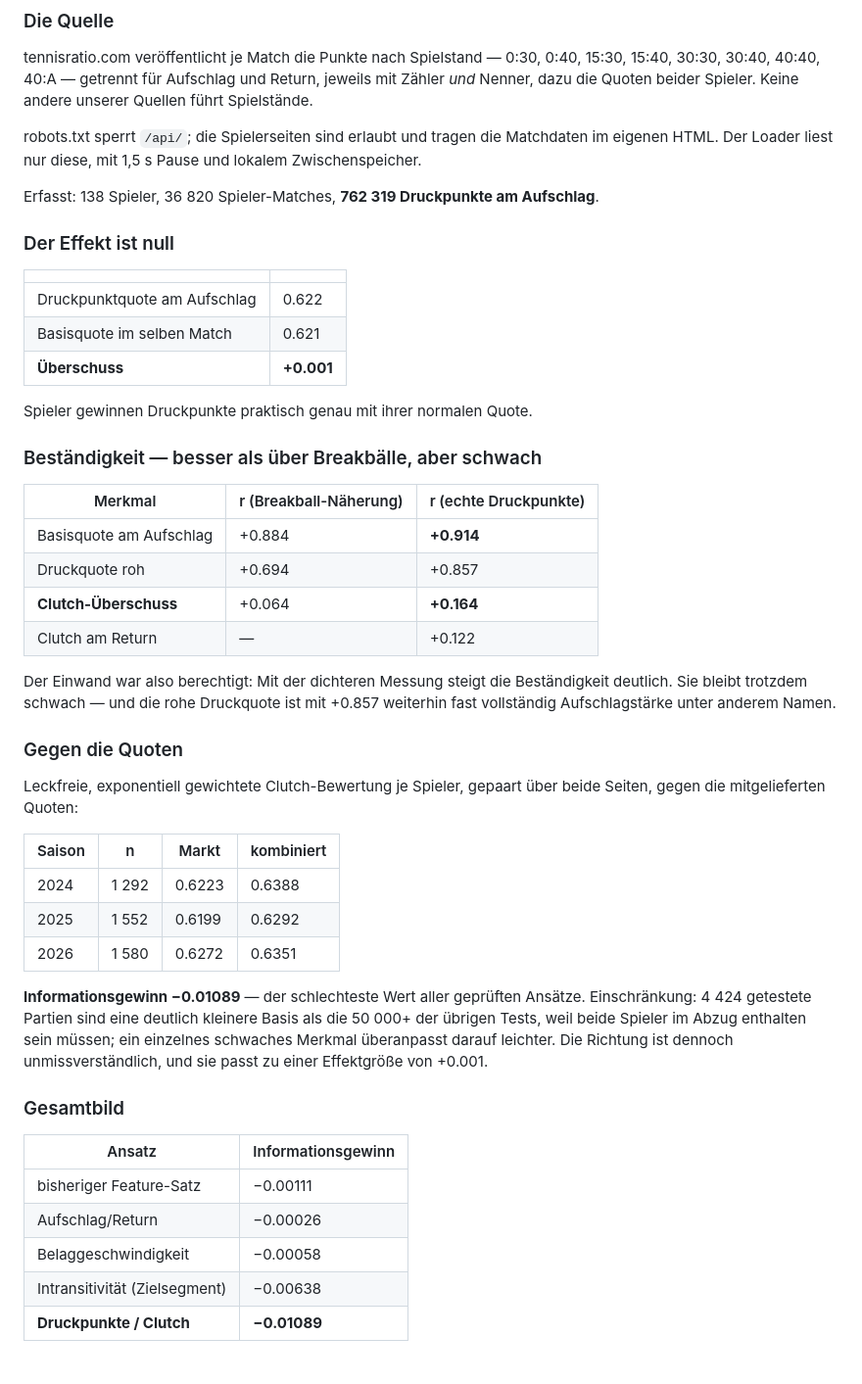
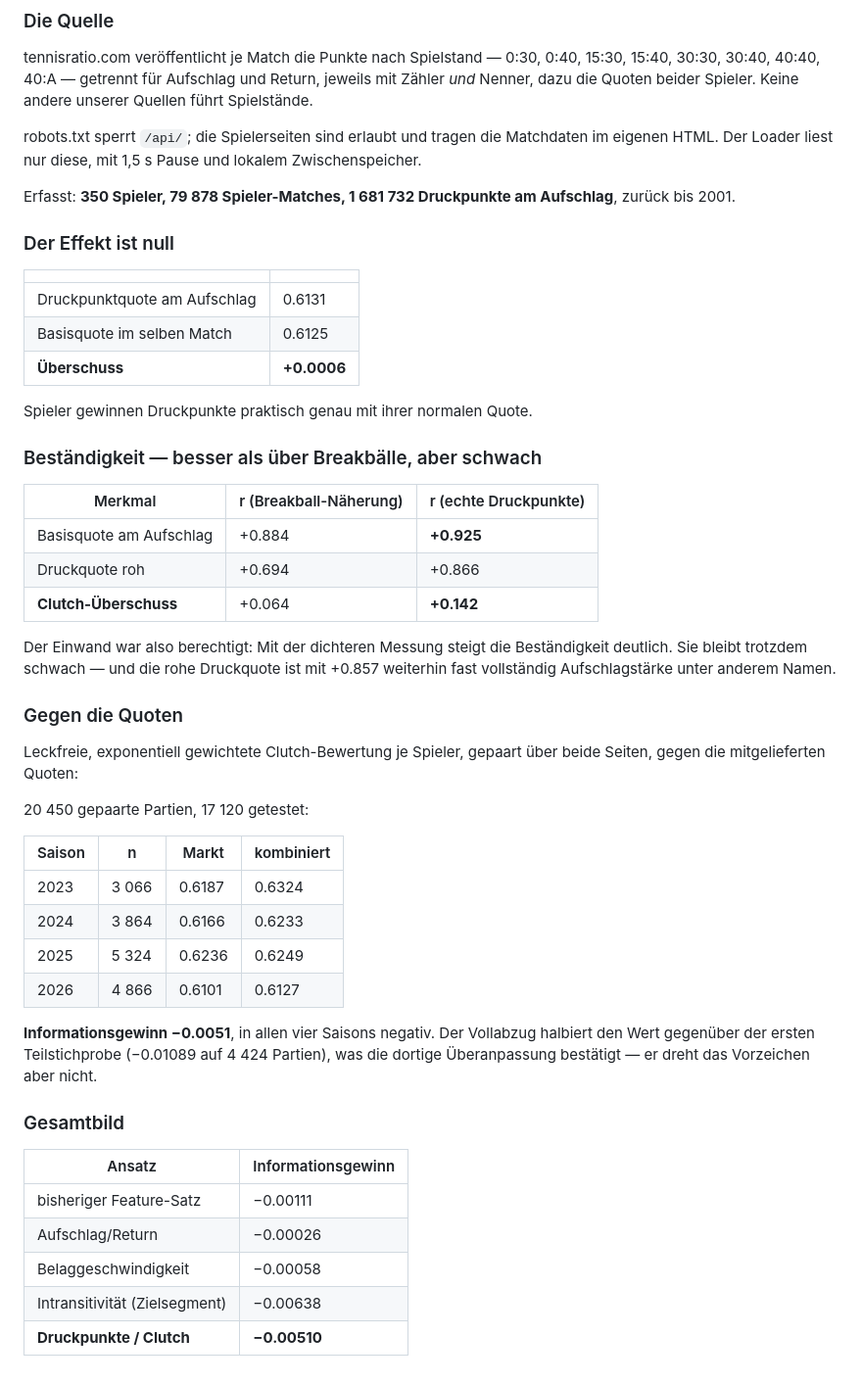
Before and after one commit to karlewaczko/TennisSharpBot, a Markdown page: data/reports/market_edge_research.md, the part around the change. Shown at 98% size. Drawn GitHub-style.

Commit message:
Re-run the clutch test on the full 350-player sample
The first pass flagged its own limitation: 4424 tested matches against
the 50000+ behind the other experiments, where one weak feature
overfits easily. The completed download settles it.

350 players, 79878 player-matches, 1681732 pressure points on serve,
back to 2001. 20450 paired matches with odds, 17120 tested across four
seasons.

Information gain -0.00510, negative in every season. Halving the deficit
against the partial sample confirms the overfitting was real; it does
not change the sign. Effect size holds at +0.0006 -- players win
pressure points at 0.6131 against a same-match baseline of 0.6125 --
and split-half reliability of the clutch excess settles at +0.142.

Co-Authored-By: Claude Opus 5 <noreply@anthropic.com>
Claude-Session: https://claude.ai/code/session_01YZERcyY2Gxkn1Ba6Ecnxd3

```diff
--- a/data/reports/market_edge_research.md
+++ b/data/reports/market_edge_research.md
@@ -157,16 +157,16 @@ robots.txt sperrt `/api/`; die Spielerseiten sind erlaubt und tragen die
 Matchdaten im eigenen HTML. Der Loader liest nur diese, mit 1,5 s Pause
 und lokalem Zwischenspeicher.
 
-Erfasst: 138 Spieler, 36 820 Spieler-Matches, **762 319 Druckpunkte am
-Aufschlag**.
+Erfasst: **350 Spieler, 79 878 Spieler-Matches, 1 681 732 Druckpunkte am
+Aufschlag**, zurück bis 2001.
 
 ### Der Effekt ist null
 
 | | |
 |---|---|
-| Druckpunktquote am Aufschlag | 0.622 |
-| Basisquote im selben Match | 0.621 |
-| **Überschuss** | **+0.001** |
+| Druckpunktquote am Aufschlag | 0.6131 |
+| Basisquote im selben Match | 0.6125 |
+| **Überschuss** | **+0.0006** |
 
 Spieler gewinnen Druckpunkte praktisch genau mit ihrer normalen Quote.
 
@@ -174,10 +174,9 @@ Spieler gewinnen Druckpunkte praktisch genau mit ihrer normalen Quote.
 
 | Merkmal | r (Breakball-Näherung) | r (echte Druckpunkte) |
 |---|---|---|
-| Basisquote am Aufschlag | +0.884 | **+0.914** |
-| Druckquote roh | +0.694 | +0.857 |
-| **Clutch-Überschuss** | +0.064 | **+0.164** |
-| Clutch am Return | — | +0.122 |
+| Basisquote am Aufschlag | +0.884 | **+0.925** |
+| Druckquote roh | +0.694 | +0.866 |
+| **Clutch-Überschuss** | +0.064 | **+0.142** |
 
 Der Einwand war also berechtigt: Mit der dichteren Messung steigt die
 Beständigkeit deutlich. Sie bleibt trotzdem schwach — und die rohe
@@ -189,18 +188,19 @@ unter anderem Namen.
 Leckfreie, exponentiell gewichtete Clutch-Bewertung je Spieler, gepaart
 über beide Seiten, gegen die mitgelieferten Quoten:
 
+20 450 gepaarte Partien, 17 120 getestet:
+
 | Saison | n | Markt | kombiniert |
 |---|---|---|---|
-| 2024 | 1 292 | 0.6223 | 0.6388 |
-| 2025 | 1 552 | 0.6199 | 0.6292 |
-| 2026 | 1 580 | 0.6272 | 0.6351 |
+| 2023 | 3 066 | 0.6187 | 0.6324 |
+| 2024 | 3 864 | 0.6166 | 0.6233 |
+| 2025 | 5 324 | 0.6236 | 0.6249 |
+| 2026 | 4 866 | 0.6101 | 0.6127 |
 
-**Informationsgewinn −0.01089** — der schlechteste Wert aller geprüften
-Ansätze. Einschränkung: 4 424 getestete Partien sind eine deutlich
-kleinere Basis als die 50 000+ der übrigen Tests, weil beide Spieler im
-Abzug enthalten sein müssen; ein einzelnes schwaches Merkmal überanpasst
-darauf leichter. Die Richtung ist dennoch unmissverständlich, und sie
-passt zu einer Effektgröße von +0.001.
+**Informationsgewinn −0.0051**, in allen vier Saisons negativ. Der
+Vollabzug halbiert den Wert gegenüber der ersten Teilstichprobe
+(−0.01089 auf 4 424 Partien), was die dortige Überanpassung bestätigt —
+er dreht das Vorzeichen aber nicht.
 
 ### Gesamtbild
 
@@ -210,4 +210,4 @@ passt zu einer Effektgröße von +0.001.
 | Aufschlag/Return | −0.00026 |
 | Belaggeschwindigkeit | −0.00058 |
 | Intransitivität (Zielsegment) | −0.00638 |
-| **Druckpunkte / Clutch** | **−0.01089** |
+| **Druckpunkte / Clutch** | **−0.00510** |
```
